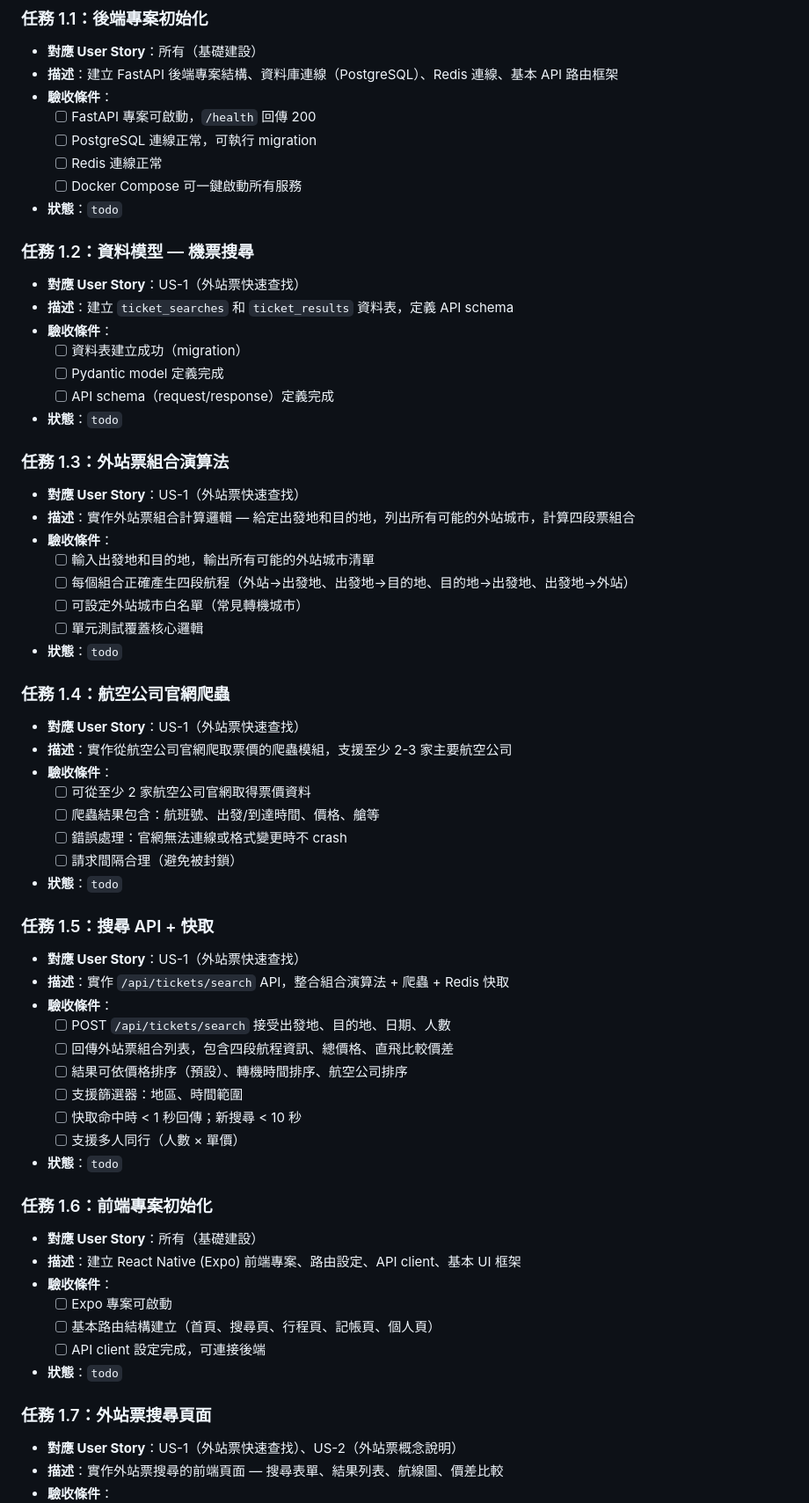
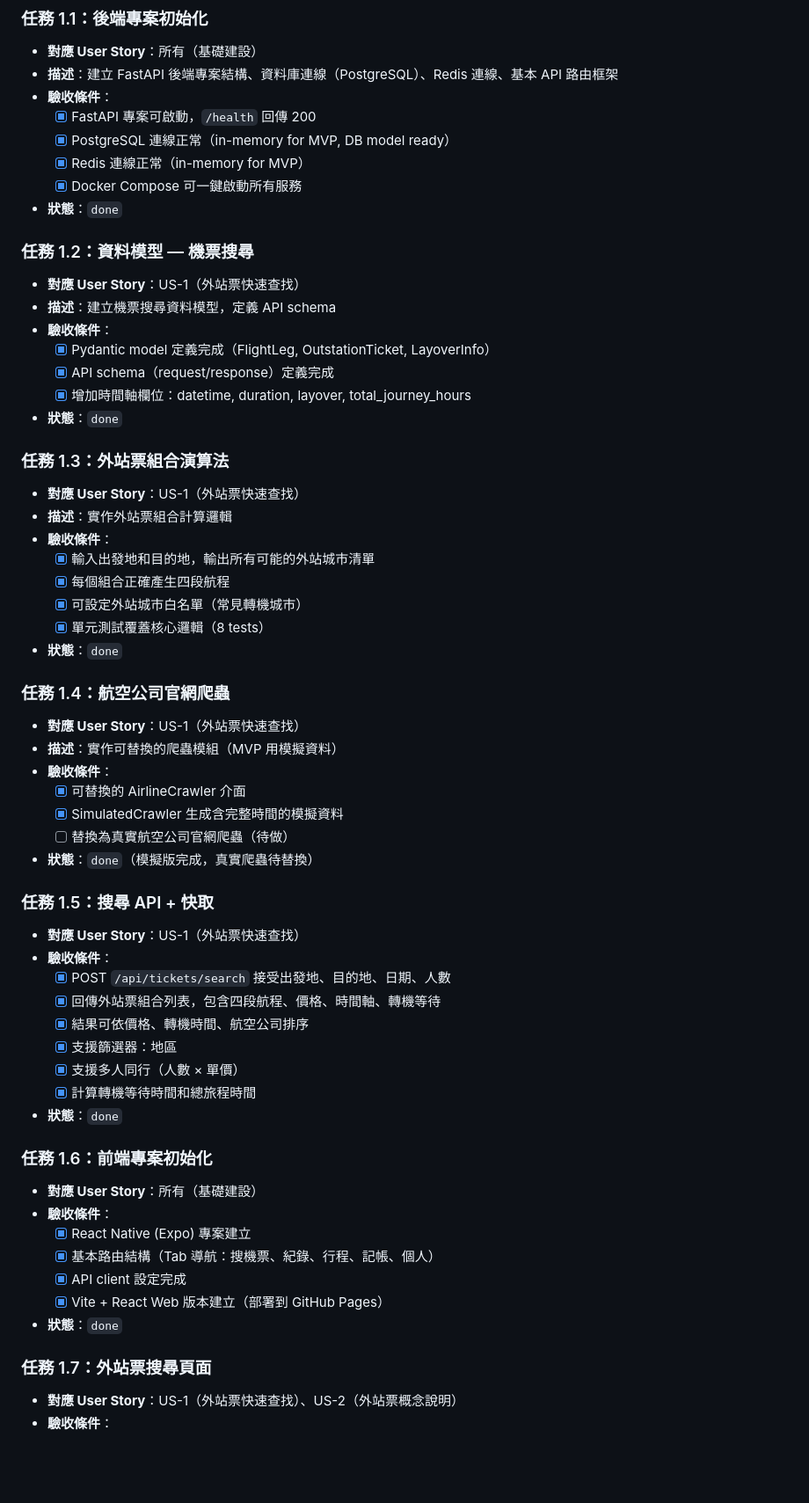
Before and after one commit to adamou0408/airticket, a Markdown page: specs/travel-planner-app/tasks.md, the part around one of its changes. Shown at 88% size. GitHub-like rendering; blank space fills up the shorter version.

```diff
--- a/specs/travel-planner-app/tasks.md
+++ b/specs/travel-planner-app/tasks.md
@@ -12,63 +12,60 @@
 - **對應 User Story**：所有（基礎建設）
 - **描述**：建立 FastAPI 後端專案結構、資料庫連線（PostgreSQL）、Redis 連線、基本 API 路由框架
 - **驗收條件**：
-  - [ ] FastAPI 專案可啟動，`/health` 回傳 200
-  - [ ] PostgreSQL 連線正常，可執行 migration
-  - [ ] Redis 連線正常
-  - [ ] Docker Compose 可一鍵啟動所有服務
-- **狀態**：`todo`
+  - [x] FastAPI 專案可啟動，`/health` 回傳 200
+  - [x] PostgreSQL 連線正常（in-memory for MVP, DB model ready）
+  - [x] Redis 連線正常（in-memory for MVP）
+  - [x] Docker Compose 可一鍵啟動所有服務
+- **狀態**：`done`
 
 ### 任務 1.2：資料模型 — 機票搜尋
 - **對應 User Story**：US-1（外站票快速查找）
-- **描述**：建立 `ticket_searches` 和 `ticket_results` 資料表，定義 API schema
+- **描述**：建立機票搜尋資料模型，定義 API schema
 - **驗收條件**：
-  - [ ] 資料表建立成功（migration）
-  - [ ] Pydantic model 定義完成
-  - [ ] API schema（request/response）定義完成
-- **狀態**：`todo`
+  - [x] Pydantic model 定義完成（FlightLeg, OutstationTicket, LayoverInfo）
+  - [x] API schema（request/response）定義完成
+  - [x] 增加時間軸欄位：datetime, duration, layover, total_journey_hours
+- **狀態**：`done`
 
 ### 任務 1.3：外站票組合演算法
 - **對應 User Story**：US-1（外站票快速查找）
-- **描述**：實作外站票組合計算邏輯 — 給定出發地和目的地，列出所有可能的外站城市，計算四段票組合
+- **描述**：實作外站票組合計算邏輯
 - **驗收條件**：
-  - [ ] 輸入出發地和目的地，輸出所有可能的外站城市清單
-  - [ ] 每個組合正確產生四段航程（外站→出發地、出發地→目的地、目的地→出發地、出發地→外站）
-  - [ ] 可設定外站城市白名單（常見轉機城市）
-  - [ ] 單元測試覆蓋核心邏輯
-- **狀態**：`todo`
+  - [x] 輸入出發地和目的地，輸出所有可能的外站城市清單
+  - [x] 每個組合正確產生四段航程
+  - [x] 可設定外站城市白名單（常見轉機城市）
+  - [x] 單元測試覆蓋核心邏輯（8 tests）
+- **狀態**：`done`
 
 ### 任務 1.4：航空公司官網爬蟲
 - **對應 User Story**：US-1（外站票快速查找）
-- **描述**：實作從航空公司官網爬取票價的爬蟲模組，支援至少 2-3 家主要航空公司
+- **描述**：實作可替換的爬蟲模組（MVP 用模擬資料）
 - **驗收條件**：
-  - [ ] 可從至少 2 家航空公司官網取得票價資料
-  - [ ] 爬蟲結果包含：航班號、出發/到達時間、價格、艙等
-  - [ ] 錯誤處理：官網無法連線或格式變更時不 crash
-  - [ ] 請求間隔合理（避免被封鎖）
-- **狀態**：`todo`
+  - [x] 可替換的 AirlineCrawler 介面
+  - [x] SimulatedCrawler 生成含完整時間的模擬資料
+  - [ ] 替換為真實航空公司官網爬蟲（待做）
+- **狀態**：`done`（模擬版完成，真實爬蟲待替換）
 
 ### 任務 1.5：搜尋 API + 快取
 - **對應 User Story**：US-1（外站票快速查找）
-- **描述**：實作 `/api/tickets/search` API，整合組合演算法 + 爬蟲 + Redis 快取
 - **驗收條件**：
-  - [ ] POST `/api/tickets/search` 接受出發地、目的地、日期、人數
-  - [ ] 回傳外站票組合列表，包含四段航程資訊、總價格、直飛比較價差
-  - [ ] 結果可依價格排序（預設）、轉機時間排序、航空公司排序
-  - [ ] 支援篩選器：地區、時間範圍
-  - [ ] 快取命中時 < 1 秒回傳；新搜尋 < 10 秒
-  - [ ] 支援多人同行（人數 × 單價）
-- **狀態**：`todo`
+  - [x] POST `/api/tickets/search` 接受出發地、目的地、日期、人數
+  - [x] 回傳外站票組合列表，包含四段航程、價格、時間軸、轉機等待
+  - [x] 結果可依價格、轉機時間、航空公司排序
+  - [x] 支援篩選器：地區
+  - [x] 支援多人同行（人數 × 單價）
+  - [x] 計算轉機等待時間和總旅程時間
+- **狀態**：`done`
 
 ### 任務 1.6：前端專案初始化
 - **對應 User Story**：所有（基礎建設）
-- **描述**：建立 React Native (Expo) 前端專案、路由設定、API client、基本 UI 框架
 - **驗收條件**：
-  - [ ] Expo 專案可啟動
-  - [ ] 基本路由結構建立（首頁、搜尋頁、行程頁、記帳頁、個人頁）
-  - [ ] API client 設定完成，可連接後端
-- **狀態**：`todo`
+  - [x] React Native (Expo) 專案建立
+  - [x] 基本路由結構（Tab 導航：搜機票、紀錄、行程、記帳、個人）
+  - [x] API client 設定完成
+  - [x] Vite + React Web 版本建立（部署到 GitHub Pages）
+- **狀態**：`done`
 
 ### 任務 1.7：外站票搜尋頁面
 - **對應 User Story**：US-1（外站票快速查找）、US-2（外站票概念說明）
-- **描述**：實作外站票搜尋的前端頁面 — 搜尋表單、結果列表、航線圖、價差比較
 - **驗收條件**：
```
Also changed, not shown: other parts of specs/travel-planner-app/tasks.md (+123 -128 lines).
